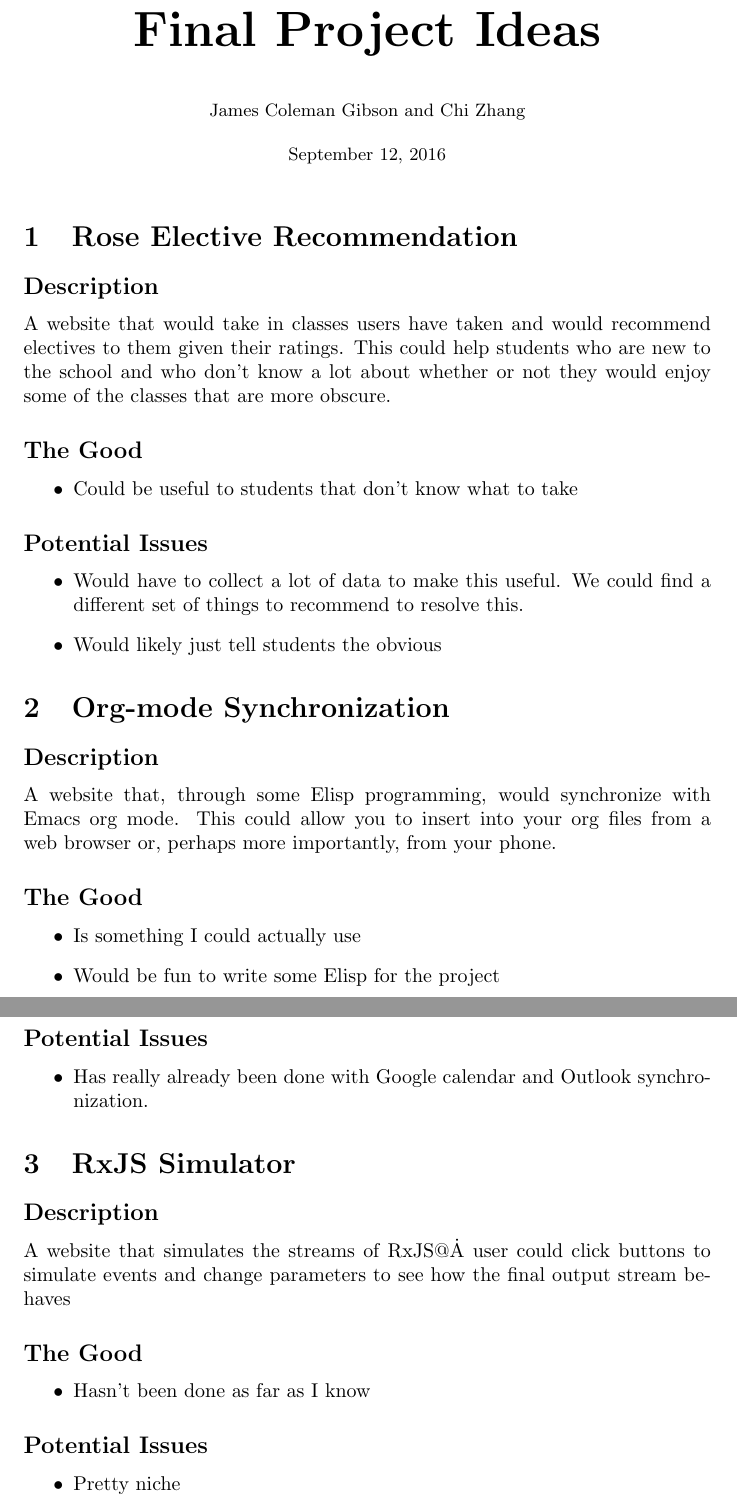
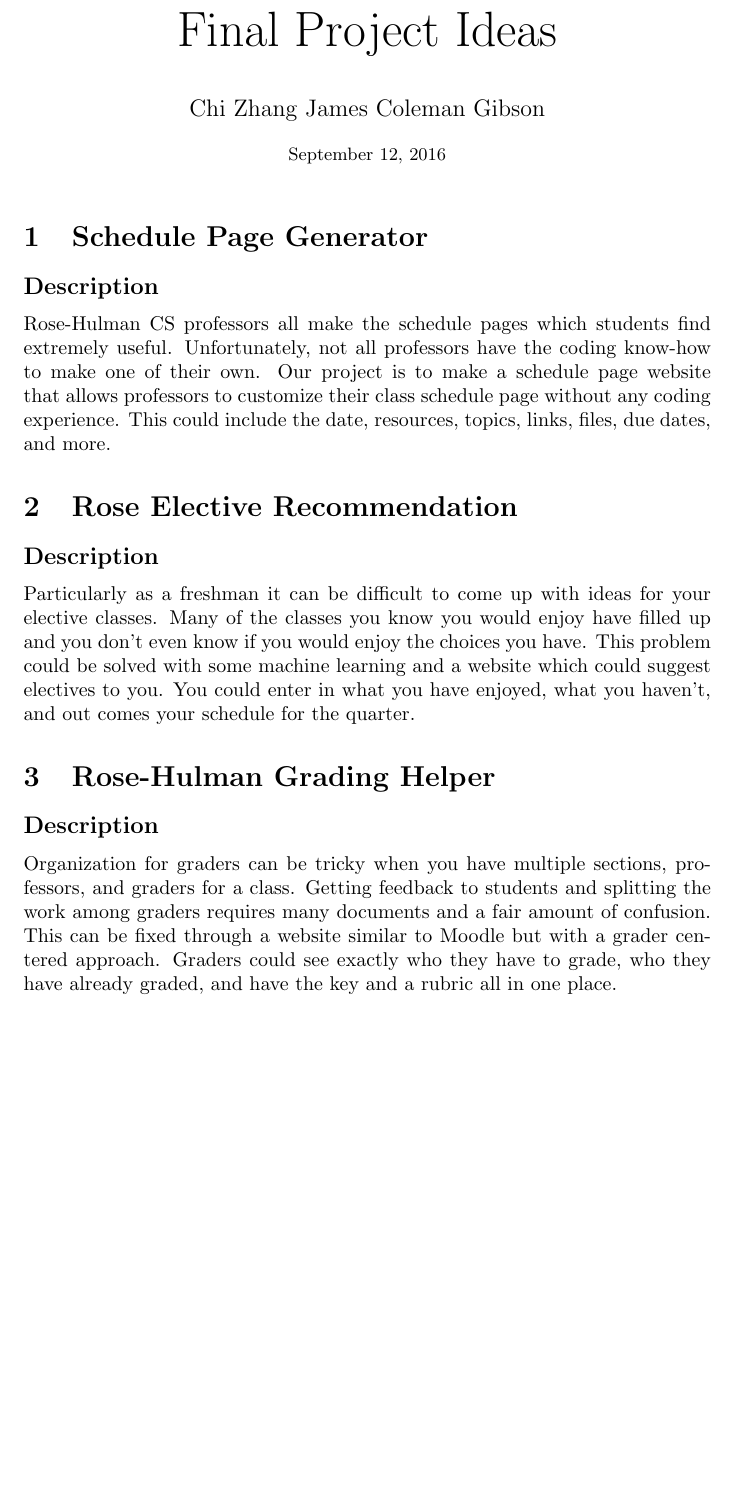
Before and after one commit to jcolemang/app-engine-final-project, a LaTeX document (ideas.tex): two parts of pages 1 and 2 of 2 before the commit and part of the page after it, the two joined at a grey line, cut so that both start at the same text, the shorter picture padded with empty space. Compiled offline with pdfLaTeX.

Commit message:
Added updated ideas

```diff
--- a/ideas.tex
+++ b/ideas.tex
@@ -2,73 +2,38 @@
 
 \documentclass{article}
 
-\title{\Huge \textbf{Final Project Ideas}}
-\author{\small James Coleman Gibson and Chi Zhang}
+\title{\Huge Final Project Ideas}
+\author{\large Chi Zhang James Coleman Gibson}
 \date{\small \today}
-
 
 \begin{document}
 \maketitle
 
+\section{Schedule Page Generator}
+\subsection*{Description}
+Rose-Hulman CS professors all make the schedule pages which students find
+extremely useful. Unfortunately, not all professors have the coding know-how
+to make one of their own. Our project is to make a schedule page website that
+allows professors to customize their class schedule page without any coding
+experience. This could include the date, resources, topics, links, files, due
+dates, and more.
+
 \section{Rose Elective Recommendation}
 \subsection*{Description}
-A website that would take in classes users have taken and would recommend
-electives to them given their ratings. This could help students who are new to
-the school and who don't know a lot about whether or not they would enjoy some
-of the classes that are more obscure.
-\subsection*{The Good}
-\begin{itemize}
-\item
-  Could be useful to students that don't know what to take
-\end{itemize}
-\subsection*{Potential Issues}
-\begin{itemize}
-\item
-  Would have to collect a lot of data to make this useful. We could find a
-  different set of things to recommend to resolve this.
-\item
-  Would likely just tell students the obvious
-\end{itemize}
+Particularly as a freshman it can be difficult to come up with ideas for your
+elective classes. Many of the classes you know you would enjoy have filled up
+and you don't even know if you would enjoy the choices you have. This problem
+could be solved with some machine learning and a website which could suggest
+electives to you. You could enter in what you have enjoyed, what you haven't,
+and out comes your schedule for the quarter.
 
-
-\section{Org-mode Synchronization}
+\section{Rose-Hulman Grading Helper}
 \subsection*{Description}
-A website that, through some Elisp programming, would synchronize with Emacs
-org mode. This could allow you to insert into your org files from a web browser
-or, perhaps more importantly, from your phone.
-\subsection*{The Good}
-\begin{itemize}
-\item
-  Is something I could actually use
-\item
-  Would be fun to write some Elisp for the project
-\end{itemize}
-\subsection*{Potential Issues}
-\begin{itemize}
-\item
-  Has really already been done with Google calendar and Outlook
-  synchronization.
-\end{itemize}
-
-
-\section{RxJS Simulator}
-\subsection*{Description}
-A website that simulates the streams of RxJS@\. A user could click buttons to
-simulate events and change parameters to see how the final output stream
-behaves
-\subsection*{The Good}
-\begin{itemize}
-\item
-  Hasn't been done as far as I know
-\end{itemize}
-\subsection*{Potential Issues}
-\begin{itemize}
-  \item
-    Pretty niche
-\end{itemize}
-
-
-
-
+Organization for graders can be tricky when you have multiple sections,
+professors, and graders for a class. Getting feedback to students and splitting
+the work among graders requires many documents and a fair amount of confusion.
+This can be fixed through a website similar to Moodle but with a grader
+centered approach. Graders could see exactly who they have to grade, who they
+have already graded, and have the key and a rubric all in one place.
 
 \end{document}
```
Also changed, not shown: ideas.pdf.
